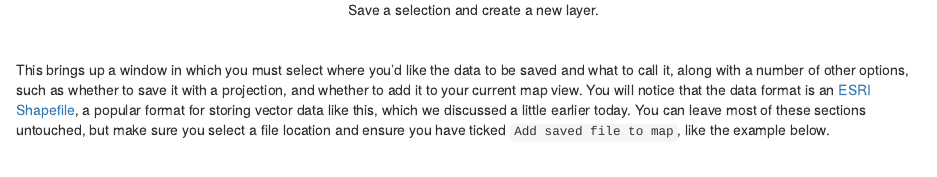
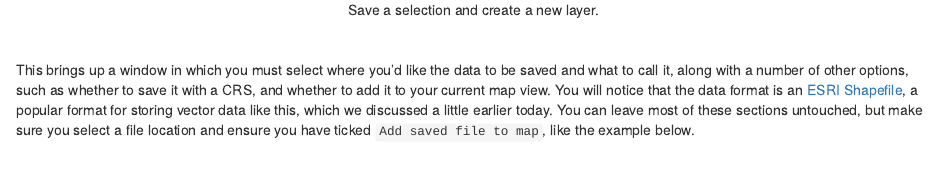
Before and after one commit to langtonhugh/qgis_intro, an R Markdown document (02-worksheet.Rmd): the page in a window 1100 px wide, from 3210 px down. Rendered offline with R 4.5, knitr and Pandoc, with nearby package versions.

Commit message:
crs typo

```diff
--- a/02-worksheet.Rmd
+++ b/02-worksheet.Rmd
@@ -49,7 +49,7 @@ knitr::include_graphics("img/save_selected.png")
 
 <br>
 
-This brings up a window in which you must select where you'd like the data to be saved and what to call it, along with a number of other options, such as whether to save it with a projection, and whether to add it to your current map view. You will notice that the data format is an [ESRI Shapefile](https://doc.arcgis.com/en/arcgis-online/reference/shapefiles.htm), a popular format for storing vector data like this, which we discussed a little earlier today. You can leave most of these sections untouched, but make sure you select a file location and ensure you have ticked `Add saved file to map`, like the example below.
+This brings up a window in which you must select where you'd like the data to be saved and what to call it, along with a number of other options, such as whether to save it with a CRS, and whether to add it to your current map view. You will notice that the data format is an [ESRI Shapefile](https://doc.arcgis.com/en/arcgis-online/reference/shapefiles.htm), a popular format for storing vector data like this, which we discussed a little earlier today. You can leave most of these sections untouched, but make sure you select a file location and ensure you have ticked `Add saved file to map`, like the example below.
 
 <br>
 
```
